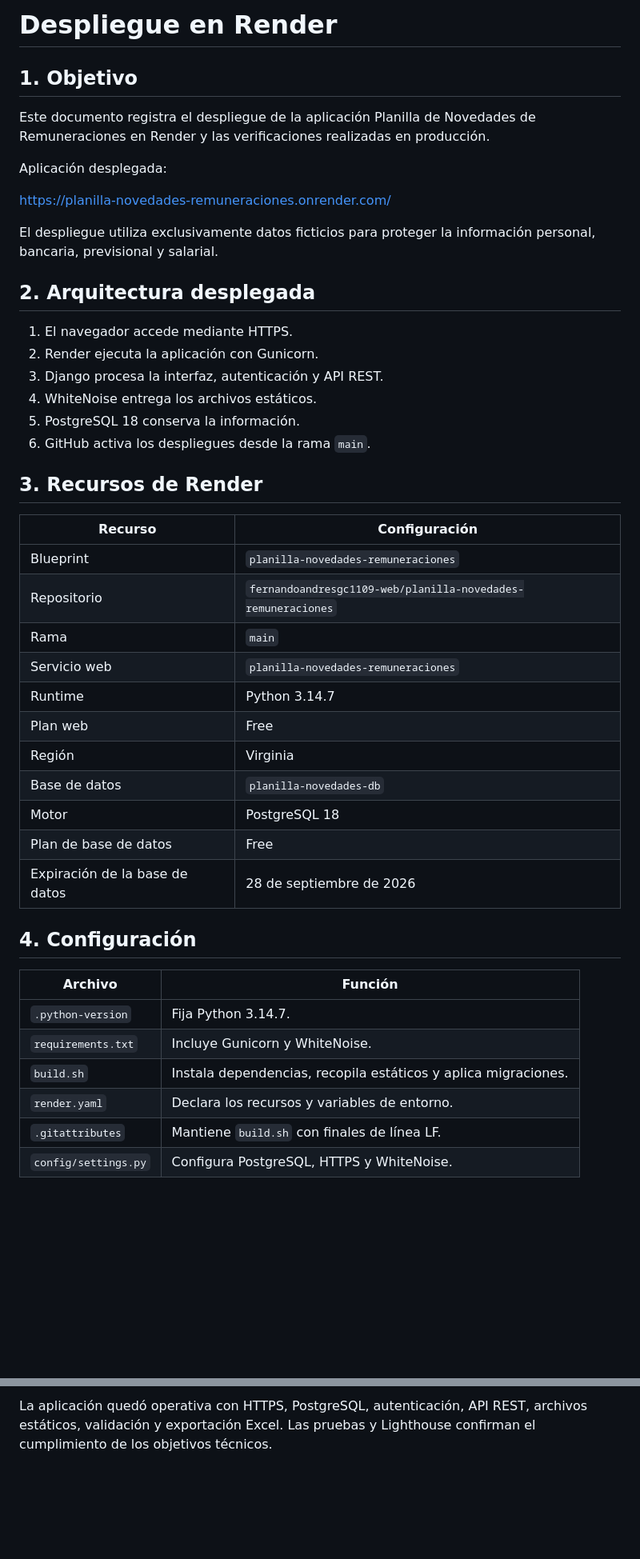
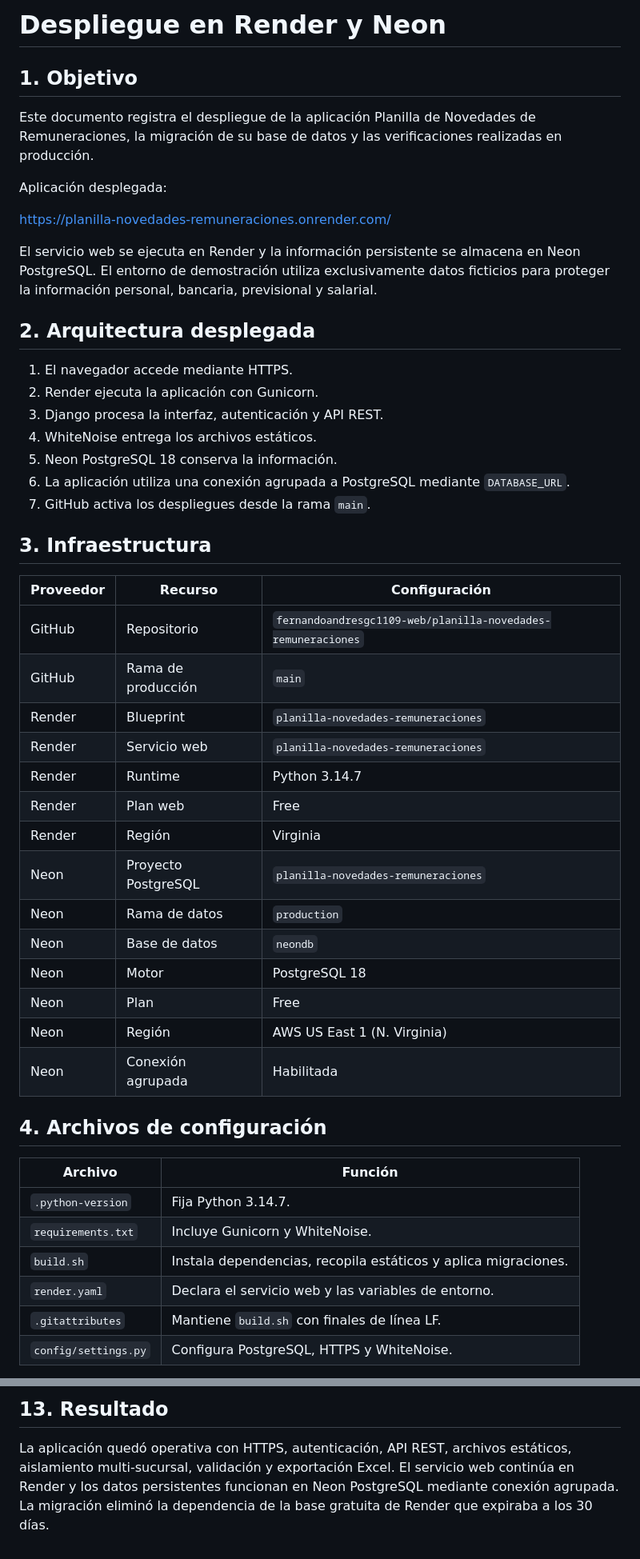
Before and after one commit to fernandoandresgc1109-web/planilla-novedades-remuneraciones, a Markdown page: docs/despliegue-render.md, 2 parts joined by grey strips. Shown at 80% size. Drawn GitHub-style; blank space fills up the shorter version.

```diff
--- a/docs/despliegue-render.md
+++ b/docs/despliegue-render.md
@@ -1,14 +1,14 @@
-# Despliegue en Render
+# Despliegue en Render y Neon
 
 ## 1. Objetivo
 
-Este documento registra el despliegue de la aplicación Planilla de Novedades de Remuneraciones en Render y las verificaciones realizadas en producción.
+Este documento registra el despliegue de la aplicación Planilla de Novedades de Remuneraciones, la migración de su base de datos y las verificaciones realizadas en producción.
 
 Aplicación desplegada:
 
 <https://planilla-novedades-remuneraciones.onrender.com/>
 
-El despliegue utiliza exclusivamente datos ficticios para proteger la información personal, bancaria, previsional y salarial.
+El servicio web se ejecuta en Render y la información persistente se almacena en Neon PostgreSQL. El entorno de demostración utiliza exclusivamente datos ficticios para proteger la información personal, bancaria, previsional y salarial.
 
 ## 2. Arquitectura desplegada
 
@@ -16,33 +16,37 @@ El despliegue utiliza exclusivamente datos ficticios para proteger la informaci
 2. Render ejecuta la aplicación con Gunicorn.
 3. Django procesa la interfaz, autenticación y API REST.
 4. WhiteNoise entrega los archivos estáticos.
-5. PostgreSQL 18 conserva la información.
-6. GitHub activa los despliegues desde la rama `main`.
+5. Neon PostgreSQL 18 conserva la información.
+6. La aplicación utiliza una conexión agrupada a PostgreSQL mediante `DATABASE_URL`.
+7. GitHub activa los despliegues desde la rama `main`.
 
-## 3. Recursos de Render
+## 3. Infraestructura
 
-| Recurso | Configuración |
-|---|---|
-| Blueprint | `planilla-novedades-remuneraciones` |
-| Repositorio | `fernandoandresgc1109-web/planilla-novedades-remuneraciones` |
-| Rama | `main` |
-| Servicio web | `planilla-novedades-remuneraciones` |
-| Runtime | Python 3.14.7 |
-| Plan web | Free |
-| Región | Virginia |
-| Base de datos | `planilla-novedades-db` |
-| Motor | PostgreSQL 18 |
-| Plan de base de datos | Free |
-| Expiración de la base de datos | 28 de septiembre de 2026 |
+| Proveedor | Recurso | Configuración |
+|---|---|---|
+| GitHub | Repositorio | `fernandoandresgc1109-web/planilla-novedades-remuneraciones` |
+| GitHub | Rama de producción | `main` |
+| Render | Blueprint | `planilla-novedades-remuneraciones` |
+| Render | Servicio web | `planilla-novedades-remuneraciones` |
+| Render | Runtime | Python 3.14.7 |
+| Render | Plan web | Free |
+| Render | Región | Virginia |
+| Neon | Proyecto PostgreSQL | `planilla-novedades-remuneraciones` |
+| Neon | Rama de datos | `production` |
+| Neon | Base de datos | `neondb` |
+| Neon | Motor | PostgreSQL 18 |
+| Neon | Plan | Free |
+| Neon | Región | AWS US East 1 (N. Virginia) |
+| Neon | Conexión agrupada | Habilitada |
 
-## 4. Configuración
+## 4. Archivos de configuración
 
 | Archivo | Función |
 |---|---|
 | `.python-version` | Fija Python 3.14.7. |
 | `requirements.txt` | Incluye Gunicorn y WhiteNoise. |
 | `build.sh` | Instala dependencias, recopila estáticos y aplica migraciones. |
-| `render.yaml` | Declara los recursos y variables de entorno. |
+| `render.yaml` | Declara el servicio web y las variables de entorno. |
 | `.gitattributes` | Mantiene `build.sh` con finales de línea LF. |
 | `config/settings.py` | Configura PostgreSQL, HTTPS y WhiteNoise. |
 
@@ -149,2 +174,4 @@ Estas limitaciones no afectan la presentación del 2 de septiembre de 2026.
 
-La aplicación quedó operativa con HTTPS, PostgreSQL, autenticación, API REST, archivos estáticos, validación y exportación Excel. Las pruebas y Lighthouse confirman el cumplimiento de los objetivos técnicos.
+## 13. Resultado
+
+La aplicación quedó operativa con HTTPS, autenticación, API REST, archivos estáticos, aislamiento multi-sucursal, validación y exportación Excel. El servicio web continúa en Render y los datos persistentes funcionan en Neon PostgreSQL mediante conexión agrupada. La migración eliminó la dependencia de la base gratuita de Render que expiraba a los 30 días.
```
Also changed, not shown: other parts of docs/despliegue-render.md (+60 -39 lines).
